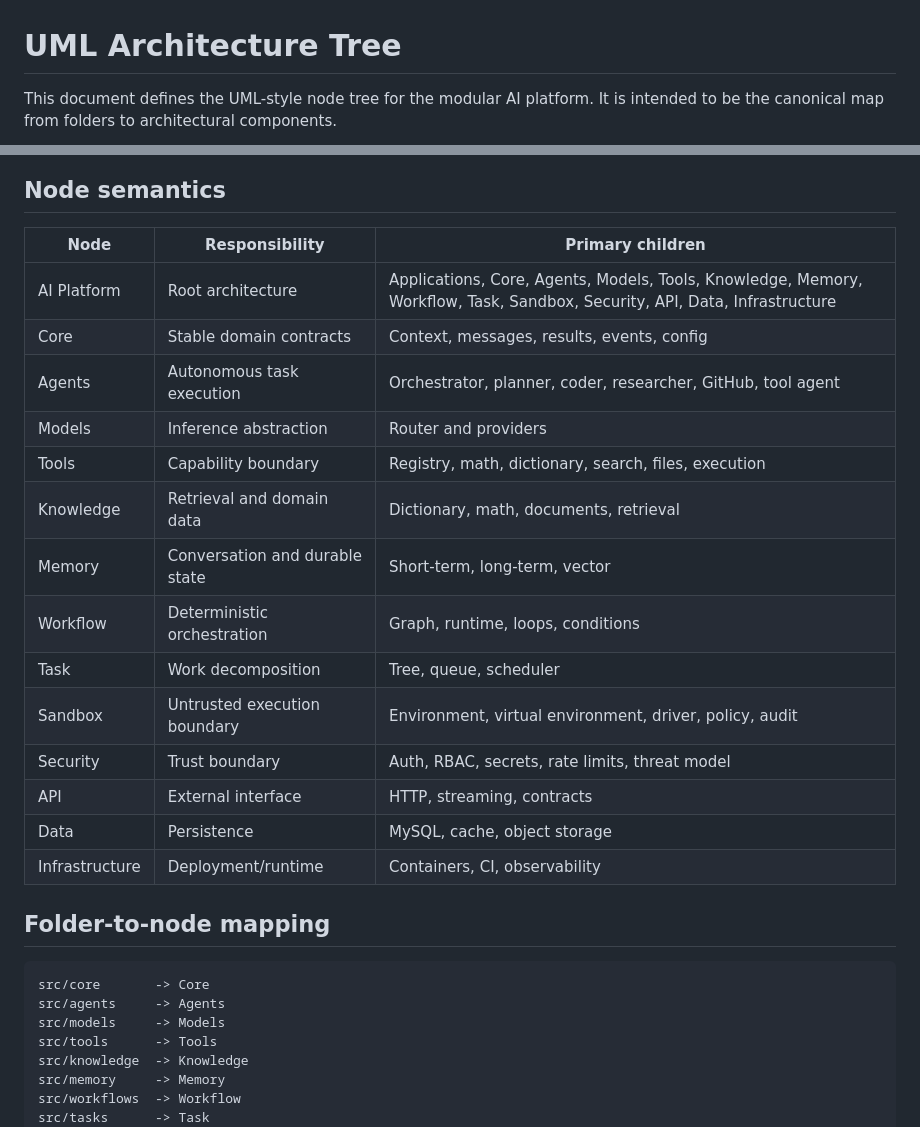
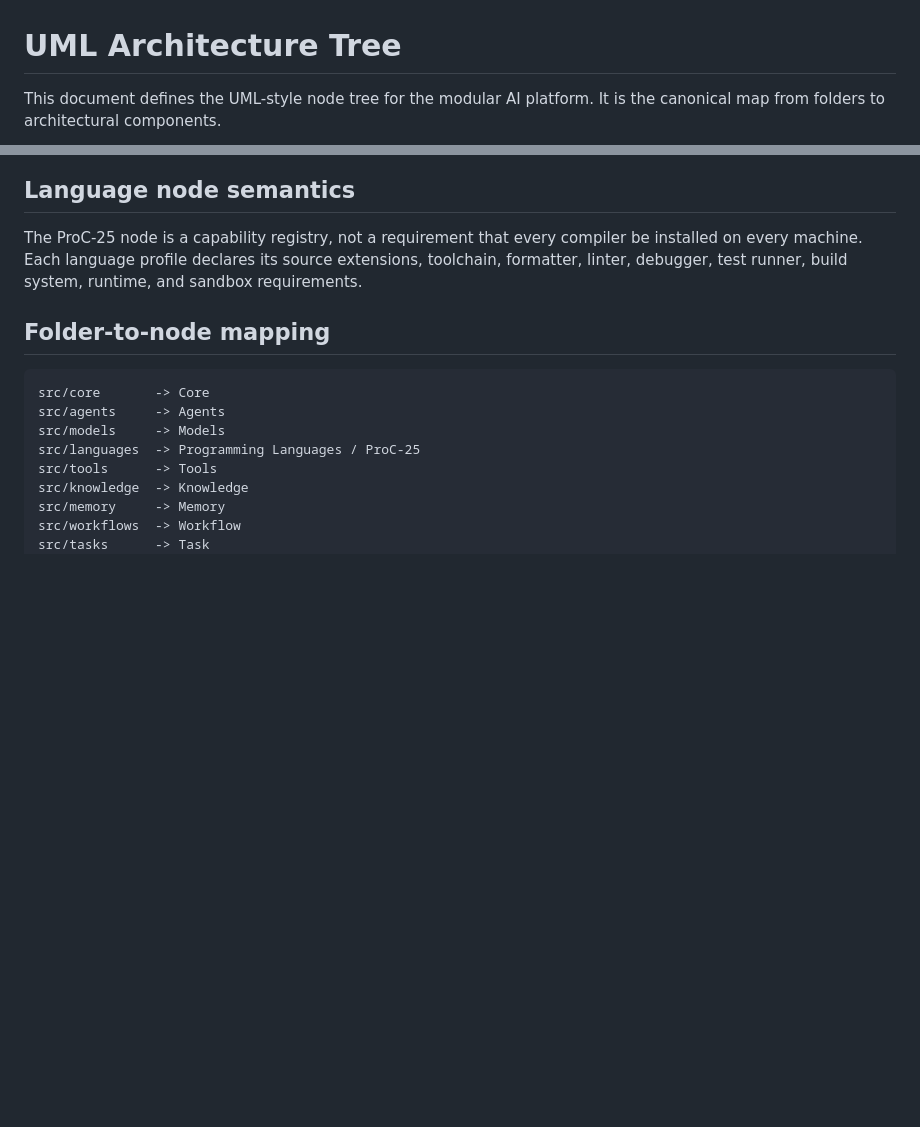
Before and after one commit to ArkansasIo/Ai-test, a Markdown page: docs/architecture/uml-tree.md, 2 parts joined by grey strips. GitHub-like rendering; blank space fills up the shorter version.

Commit message:
Expand UML tree with ProC-25 language architecture

````diff
--- a/docs/architecture/uml-tree.md
+++ b/docs/architecture/uml-tree.md
@@ -1,6 +1,6 @@
 # UML Architecture Tree
 
-This document defines the UML-style node tree for the modular AI platform. It is intended to be the canonical map from folders to architectural components.
+This document defines the UML-style node tree for the modular AI platform. It is the canonical map from folders to architectural components.
 
 ```mermaid
 flowchart TD
@@ -99,23 +113,8 @@ flowchart TD
 ```
 
-## Node semantics
+## Language node semantics
 
-| Node | Responsibility | Primary children |
-|---|---|---|
-| AI Platform | Root architecture | Applications, Core, Agents, Models, Tools, Knowledge, Memory, Workflow, Task, Sandbox, Security, API, Data, Infrastructure |
-| Core | Stable domain contracts | Context, messages, results, events, config |
-| Agents | Autonomous task execution | Orchestrator, planner, coder, researcher, GitHub, tool agent |
-| Models | Inference abstraction | Router and providers |
-| Tools | Capability boundary | Registry, math, dictionary, search, files, execution |
-| Knowledge | Retrieval and domain data | Dictionary, math, documents, retrieval |
-| Memory | Conversation and durable state | Short-term, long-term, vector |
-| Workflow | Deterministic orchestration | Graph, runtime, loops, conditions |
-| Task | Work decomposition | Tree, queue, scheduler |
-| Sandbox | Untrusted execution boundary | Environment, virtual environment, driver, policy, audit |
-| Security | Trust boundary | Auth, RBAC, secrets, rate limits, threat model |
-| API | External interface | HTTP, streaming, contracts |
-| Data | Persistence | MySQL, cache, object storage |
-| Infrastructure | Deployment/runtime | Containers, CI, observability |
+The ProC-25 node is a capability registry, not a requirement that every compiler be installed on every machine. Each language profile declares its source extensions, toolchain, formatter, linter, debugger, test runner, build system, runtime, and sandbox requirements.
 
 ## Folder-to-node mapping
 
@@ -123,6 +122,7 @@ flowchart TD
 src/core       -> Core
 src/agents     -> Agents
 src/models     -> Models
+src/languages  -> Programming Languages / ProC-25
 src/tools      -> Tools
 src/knowledge  -> Knowledge
 src/memory     -> Memory
````
Also changed, not shown: other parts of docs/architecture/uml-tree.md (+18 -4 lines).
